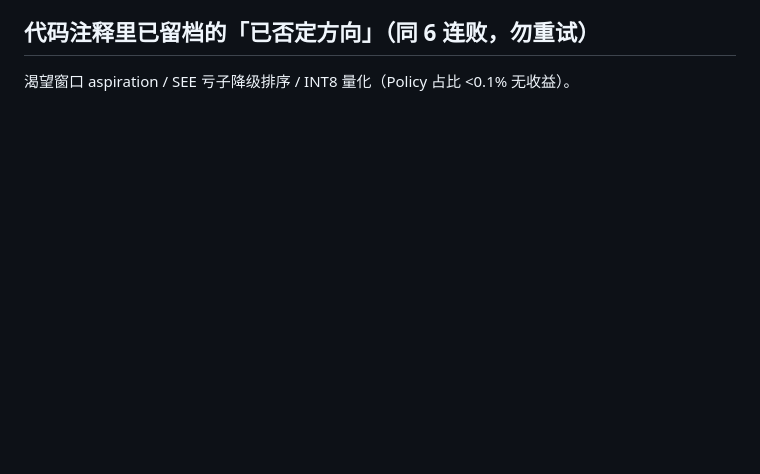
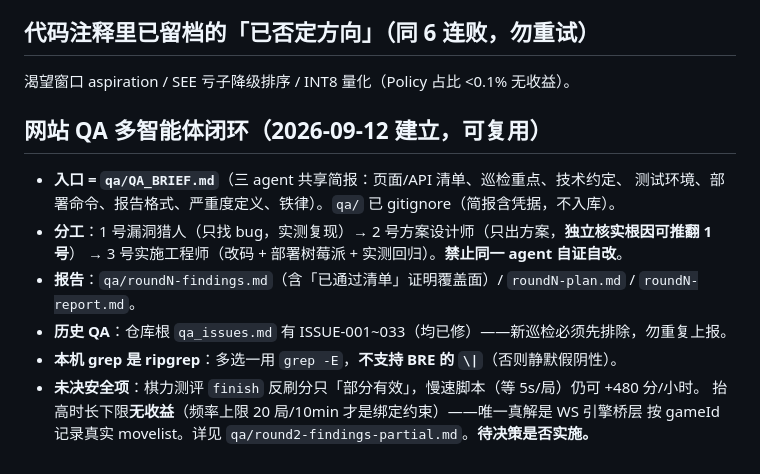
Before and after one commit to TommyDucx/star-ai-board, a Markdown page: .workbuddy/memory/MEMORY.md, the part around the change. Drawn GitHub-style; blank space fills up the shorter version.

Commit message:
docs(memory): Round 2 QA 记录（已修 4 项 / 未修发现 / 测试方法学踩坑 4 条）

```diff
--- a/.workbuddy/memory/MEMORY.md
+++ b/.workbuddy/memory/MEMORY.md
@@ -31,3 +31,15 @@
 
 ## 代码注释里已留档的「已否定方向」（同 6 连败，勿重试）
 渴望窗口 aspiration / SEE 亏子降级排序 / INT8 量化（Policy 占比 <0.1% 无收益）。
+
+## 网站 QA 多智能体闭环（2026-09-12 建立，可复用）
+- **入口 = `qa/QA_BRIEF.md`**（三 agent 共享简报：页面/API 清单、巡检重点、技术约定、
+  测试环境、部署命令、报告格式、严重度定义、铁律）。`qa/` 已 gitignore（简报含凭据，不入库）。
+- **分工**：1 号漏洞猎人（只找 bug，实测复现）→ 2 号方案设计师（只出方案，**独立核实根因可推翻 1 号**）
+  → 3 号实施工程师（改码 + 部署树莓派 + 实测回归）。**禁止同一 agent 自证自改**。
+- **报告**：`qa/roundN-findings.md`（含「已通过清单」证明覆盖面）/ `roundN-plan.md` / `roundN-report.md`。
+- **历史 QA**：仓库根 `qa_issues.md` 有 ISSUE-001~033（均已修）——新巡检必须先排除，勿重复上报。
+- **本机 grep 是 ripgrep**：多选一用 `grep -E`，**不支持 BRE 的 `\|`**（否则静默假阴性）。
+- **未决安全项**：棋力测评 `finish` 反刷分只「部分有效」，慢速脚本（等 5s/局）仍可 +480 分/小时。
+  抬高时长下限**无收益**（频率上限 20 局/10min 才是绑定约束）——唯一真解是 WS 引擎桥层
+  按 gameId 记录真实 movelist。详见 `qa/round2-findings-partial.md`。**待决策是否实施。**
```
Also changed, not shown: .workbuddy/memory/2026-09-12.md (added, +91 -0 lines).
